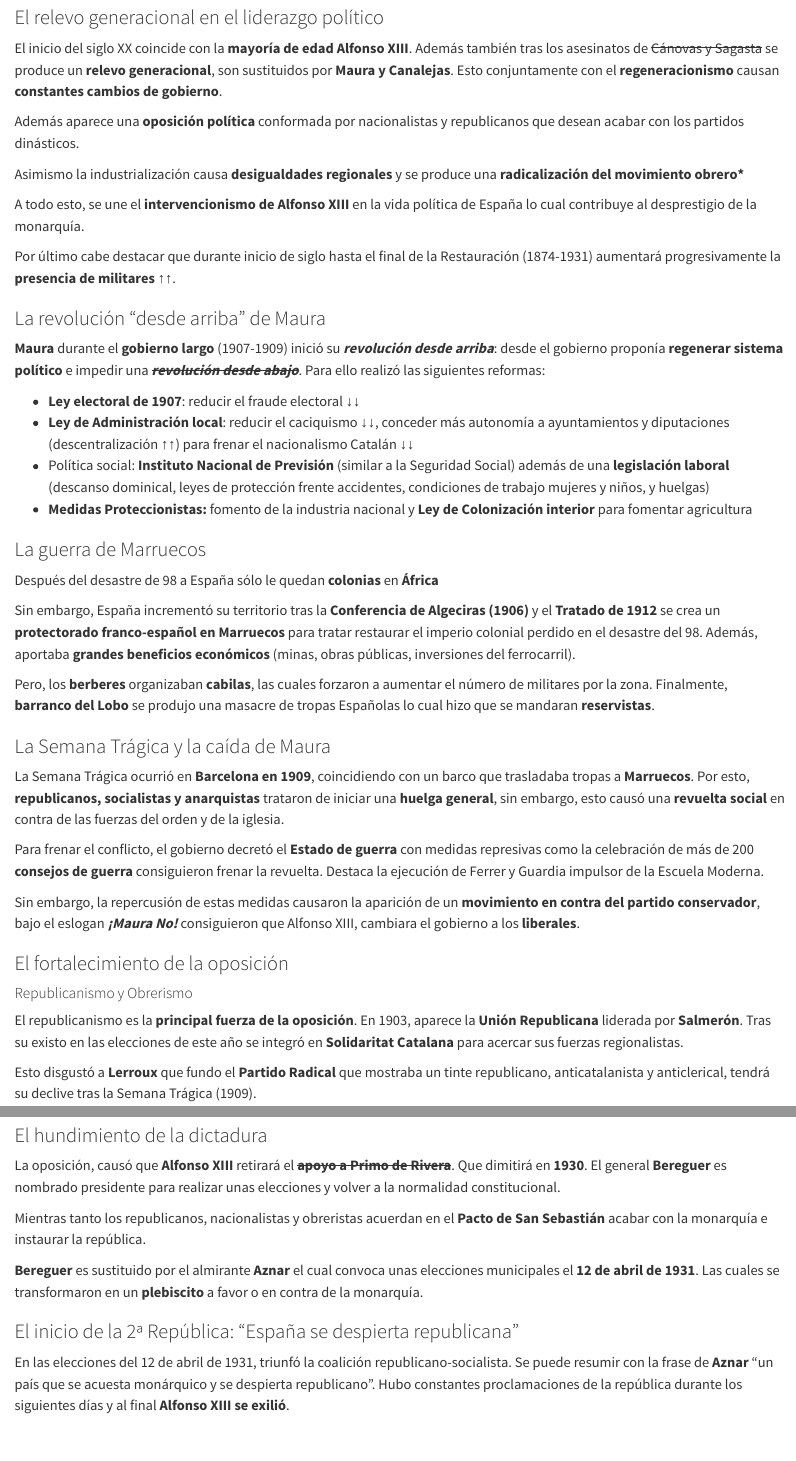
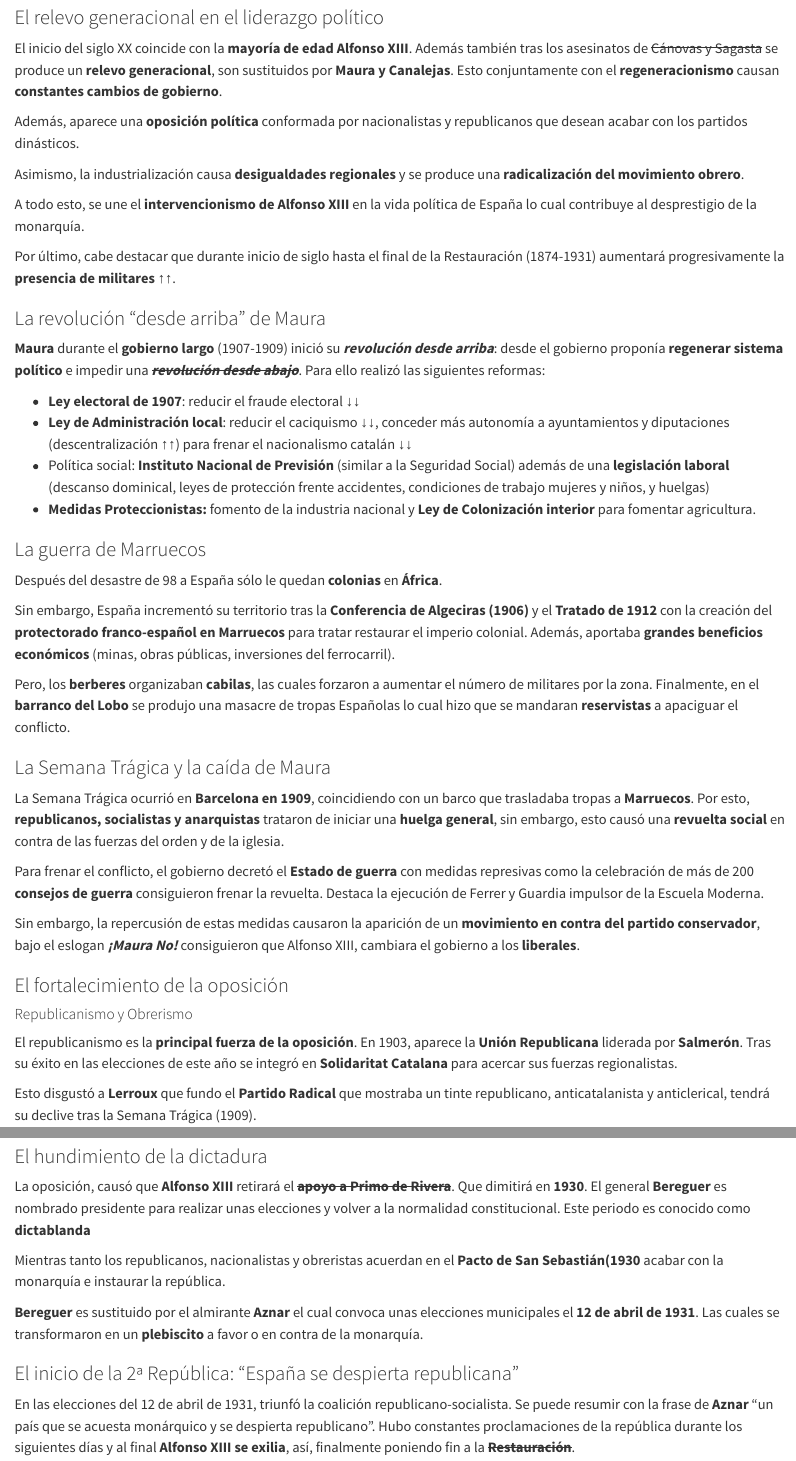
Before and after one commit to JavierRibaldelRio/Historia-de-Espanya-XIX-PAU-CV, a Quarto document (pages/Unidades/Fin-Restauracion.qmd): the page in a window 1100 px wide, from 170 px down, and a second part further down, joined at a grey line. Rendered offline with R 4.5, knitr and Pandoc in place of Quarto, with nearby package versions.

Commit message:
Errores tipográficos

```diff
--- a/pages/Unidades/Fin-Restauracion.qmd
+++ b/pages/Unidades/Fin-Restauracion.qmd
@@ -8,30 +8,30 @@
 
 El inicio del siglo XX coincide con la **mayoría de edad Alfonso XIII**. Además también tras los asesinatos de ~~Cánovas y Sagasta~~ se produce un **relevo generacional**, son sustituidos por **Maura y Canalejas**. Esto conjuntamente con el **regeneracionismo** causan **constantes cambios de gobierno**.
 
-Además aparece una **oposición política** conformada por nacionalistas y republicanos que desean acabar con los partidos dinásticos.
+Además, aparece una **oposición política** conformada por nacionalistas y republicanos que desean acabar con los partidos dinásticos.
 
-Asimismo la industrialización causa **desigualdades regionales** y se produce una **radicalización del movimiento obrero* **
+Asimismo, la industrialización causa **desigualdades regionales** y se produce una **radicalización del movimiento obrero**.
 
 A todo esto, se une el **intervencionismo de Alfonso XIII** en la vida política de España lo cual contribuye al desprestigio de la monarquía.
 
-Por último cabe destacar que durante inicio de siglo hasta el final de la Restauración (1874-1931) aumentará progresivamente la **presencia de militares ↑↑**.
+Por último, cabe destacar que durante inicio de siglo hasta el final de la Restauración (1874-1931) aumentará progresivamente la **presencia de militares ↑↑**.
 
 ### La revolución "desde arriba" de Maura
 
 **Maura** durante el **gobierno largo** (1907-1909) inició su ***revolución desde arriba***:  desde el gobierno proponía  **regenerar sistema político** e impedir una ***~~revolución desde abajo~~***. Para ello realizó las siguientes reformas:
 
 - **Ley electoral de 1907**: reducir el fraude electoral ↓↓
-- **Ley de Administración local**: reducir el caciquismo ↓↓, conceder más autonomía a ayuntamientos y diputaciones (descentralización ↑↑) para frenar el nacionalismo Catalán ↓↓
+- **Ley de Administración local**: reducir el caciquismo ↓↓, conceder más autonomía a ayuntamientos y diputaciones (descentralización ↑↑) para frenar el nacionalismo catalán ↓↓
 - Política social: **Instituto Nacional de Previsión** (similar a la Seguridad Social) además de una **legislación laboral** (descanso dominical, leyes de protección frente accidentes, condiciones de trabajo mujeres y niños, y huelgas)
-- **Medidas Proteccionistas:** fomento de la industria nacional y  **Ley de Colonización interior** para fomentar agricultura
+- **Medidas Proteccionistas:** fomento de la industria nacional y  **Ley de Colonización interior** para fomentar agricultura.
 
 ### La guerra de Marruecos
 
-Después del desastre de 98 a España sólo le quedan **colonias** en **África**
+Después del desastre de 98 a España sólo le quedan **colonias** en **África**.
 
-Sin embargo, España incrementó su territorio tras la **Conferencia de Algeciras (1906)** y el **Tratado de 1912** se crea un **protectorado franco-español en Marruecos** para tratar restaurar el imperio colonial perdido en el desastre del 98. Además, aportaba **grandes beneficios económicos** (minas, obras públicas, inversiones del ferrocarril).
+Sin embargo, España incrementó su territorio tras la **Conferencia de Algeciras (1906)** y el **Tratado de 1912** con la creación del **protectorado franco-español en Marruecos** para tratar restaurar el imperio colonial. Además, aportaba **grandes beneficios económicos** (minas, obras públicas, inversiones del ferrocarril).
 
-Pero, los **berberes** organizaban **cabilas**, las cuales forzaron a aumentar el número de militares por la zona. Finalmente, **barranco del Lobo** se produjo una masacre de tropas Españolas lo cual hizo que se mandaran **reservistas**.
+Pero, los **berberes** organizaban **cabilas**, las cuales forzaron a aumentar el número de militares por la zona. Finalmente, en el **barranco del Lobo** se produjo una masacre de tropas Españolas lo cual hizo que se mandaran **reservistas** a apaciguar el conflicto.
 
 ### La Semana Trágica y la caída de Maura
 
@@ -45,7 +45,7 @@ Sin embargo, la repercusión de estas medidas causaron la aparición de un **mov
 
 #### Republicanismo y Obrerismo
 
-El republicanismo es la **principal fuerza de la oposición**. En 1903, aparece la **Unión Republicana** liderada por **Salmerón**. Tras su existo en las elecciones de este año se integró en **Solidaritat Catalana** para acercar sus fuerzas regionalistas.
+El republicanismo es la **principal fuerza de la oposición**. En 1903, aparece la **Unión Republicana** liderada por **Salmerón**. Tras su éxito en las elecciones de este año se integró en **Solidaritat Catalana** para acercar sus fuerzas regionalistas.
 
 Esto disgustó a  **Lerroux** que fundo el **Partido Radical** que mostraba un tinte republicano, anticatalanista y anticlerical, tendrá su declive tras la Semana Trágica (1909).
 
@@ -239,12 +239,12 @@ Por último, los obreros se oponían desde la **CNT** la cual sufrió una escisi
 
 ### El hundimiento de la dictadura
 
-La oposición, causó que **Alfonso XIII** retirará el **~~apoyo a Primo de Rivera~~**. Que dimitirá en **1930**. El general **Bereguer** es nombrado presidente para  realizar unas elecciones y volver a la normalidad constitucional.
+La oposición, causó que **Alfonso XIII** retirará el **~~apoyo a Primo de Rivera~~**. Que dimitirá en **1930**. El general **Bereguer** es nombrado presidente para  realizar unas elecciones y volver a la normalidad constitucional. Este periodo es conocido como **dictablanda**
 
-Mientras tanto los republicanos, nacionalistas y obreristas acuerdan en el **Pacto de San Sebastián** acabar con la monarquía e instaurar la república.
+Mientras tanto los republicanos, nacionalistas y obreristas acuerdan en el **Pacto de San Sebastián(1930** acabar con la monarquía e instaurar la república.
 
 **Bereguer** es sustituido por el almirante **Aznar** el cual convoca unas elecciones municipales el **12 de abril de 1931**. Las cuales se transformaron en un **plebiscito** a favor o en contra de la monarquía.
 
 ### El inicio de la 2ª República: "España se despierta republicana"
 
-En las elecciones del 12 de abril de 1931, triunfó la coalición republicano-socialista. Se puede resumir con la frase de **Aznar** "un país que se acuesta monárquico y se despierta republicano". Hubo constantes proclamaciones de la república durante los siguientes días y al final **Alfonso XIII se exilió**.
+En las elecciones del 12 de abril de 1931, triunfó la coalición republicano-socialista. Se puede resumir con la frase de **Aznar** "un país que se acuesta monárquico y se despierta republicano". Hubo constantes proclamaciones de la república durante los siguientes días y al final **Alfonso XIII se exilia**, así, finalmente poniendo fin a la **~~Restauración~~**.
```
Also changed, not shown: pages/Unidades/Fin-Restauracion.qmd (24 more changed lines).
